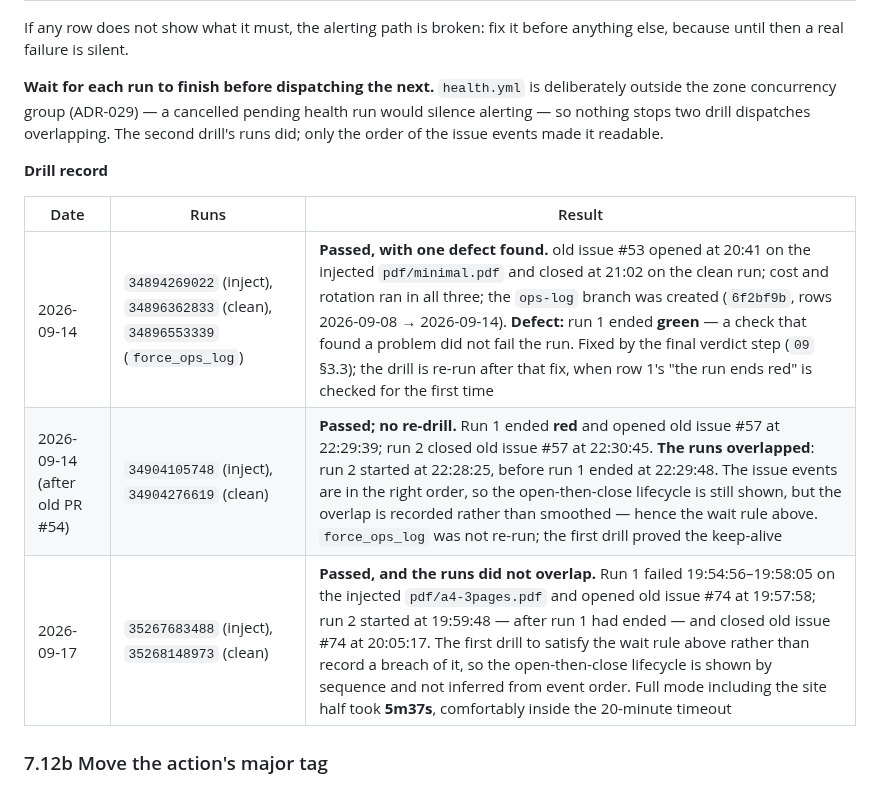
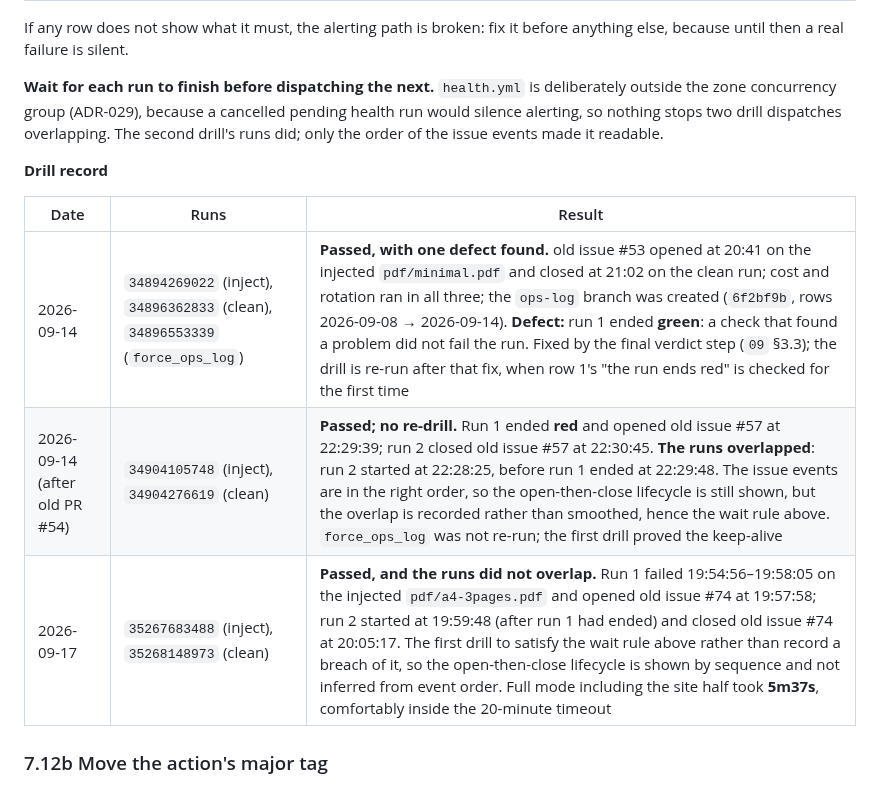
Before and after one commit to kumarprabhashanand/loremfile, a Markdown page: docs/11-operations-runbook.md, the part around one of its changes. Rendered like a GitHub page.

```diff
--- a/docs/11-operations-runbook.md
+++ b/docs/11-operations-runbook.md
@@ -226,15 +226,15 @@ Response template:
 
 If any row does not show what it must, the alerting path is broken: fix it before anything else, because until then a real failure is silent.
 
-**Wait for each run to finish before dispatching the next.** `health.yml` is deliberately outside the zone concurrency group (ADR-029) — a cancelled pending health run would silence alerting — so nothing stops two drill dispatches overlapping. The second drill's runs did; only the order of the issue events made it readable.
+**Wait for each run to finish before dispatching the next.** `health.yml` is deliberately outside the zone concurrency group (ADR-029), because a cancelled pending health run would silence alerting, so nothing stops two drill dispatches overlapping. The second drill's runs did; only the order of the issue events made it readable.
 
 **Drill record**
 
 | Date | Runs | Result |
 |---|---|---|
-| 2026-09-14 | `34894269022` (inject), `34896362833` (clean), `34896553339` (`force_ops_log`) | **Passed, with one defect found.** old issue #53 opened at 20:41 on the injected `pdf/minimal.pdf` and closed at 21:02 on the clean run; cost and rotation ran in all three; the `ops-log` branch was created (`6f2bf9b`, rows 2026-09-08 → 2026-09-14). **Defect:** run 1 ended **green** — a check that found a problem did not fail the run. Fixed by the final verdict step (`09` §3.3); the drill is re-run after that fix, when row 1's "the run ends red" is checked for the first time |
-| 2026-09-14 (after old PR #54) | `34904105748` (inject), `34904276619` (clean) | **Passed; no re-drill.** Run 1 ended **red** and opened old issue #57 at 22:29:39; run 2 closed old issue #57 at 22:30:45. **The runs overlapped**: run 2 started at 22:28:25, before run 1 ended at 22:29:48. The issue events are in the right order, so the open-then-close lifecycle is still shown, but the overlap is recorded rather than smoothed — hence the wait rule above. `force_ops_log` was not re-run; the first drill proved the keep-alive |
-| 2026-09-17 | `35267683488` (inject), `35268148973` (clean) | **Passed, and the runs did not overlap.** Run 1 failed 19:54:56–19:58:05 on the injected `pdf/a4-3pages.pdf` and opened old issue #74 at 19:57:58; run 2 started at 19:59:48 — after run 1 had ended — and closed old issue #74 at 20:05:17. The first drill to satisfy the wait rule above rather than record a breach of it, so the open-then-close lifecycle is shown by sequence and not inferred from event order. Full mode including the site half took **5m37s**, comfortably inside the 20-minute timeout |
+| 2026-09-14 | `34894269022` (inject), `34896362833` (clean), `34896553339` (`force_ops_log`) | **Passed, with one defect found.** old issue #53 opened at 20:41 on the injected `pdf/minimal.pdf` and closed at 21:02 on the clean run; cost and rotation ran in all three; the `ops-log` branch was created (`6f2bf9b`, rows 2026-09-08 → 2026-09-14). **Defect:** run 1 ended **green**: a check that found a problem did not fail the run. Fixed by the final verdict step (`09` §3.3); the drill is re-run after that fix, when row 1's "the run ends red" is checked for the first time |
+| 2026-09-14 (after old PR #54) | `34904105748` (inject), `34904276619` (clean) | **Passed; no re-drill.** Run 1 ended **red** and opened old issue #57 at 22:29:39; run 2 closed old issue #57 at 22:30:45. **The runs overlapped**: run 2 started at 22:28:25, before run 1 ended at 22:29:48. The issue events are in the right order, so the open-then-close lifecycle is still shown, but the overlap is recorded rather than smoothed, hence the wait rule above. `force_ops_log` was not re-run; the first drill proved the keep-alive |
+| 2026-09-17 | `35267683488` (inject), `35268148973` (clean) | **Passed, and the runs did not overlap.** Run 1 failed 19:54:56–19:58:05 on the injected `pdf/a4-3pages.pdf` and opened old issue #74 at 19:57:58; run 2 started at 19:59:48 (after run 1 had ended) and closed old issue #74 at 20:05:17. The first drill to satisfy the wait rule above rather than record a breach of it, so the open-then-close lifecycle is shown by sequence and not inferred from event order. Full mode including the site half took **5m37s**, comfortably inside the 20-minute timeout |
 
 ### 7.12b Move the action's major tag
 
```
Also changed, not shown: other parts of docs/11-operations-runbook.md (+31 -31 lines), docs/00-overview.md (+1 -1 lines), docs/15-implementation-plan.md (+33 -33 lines).
